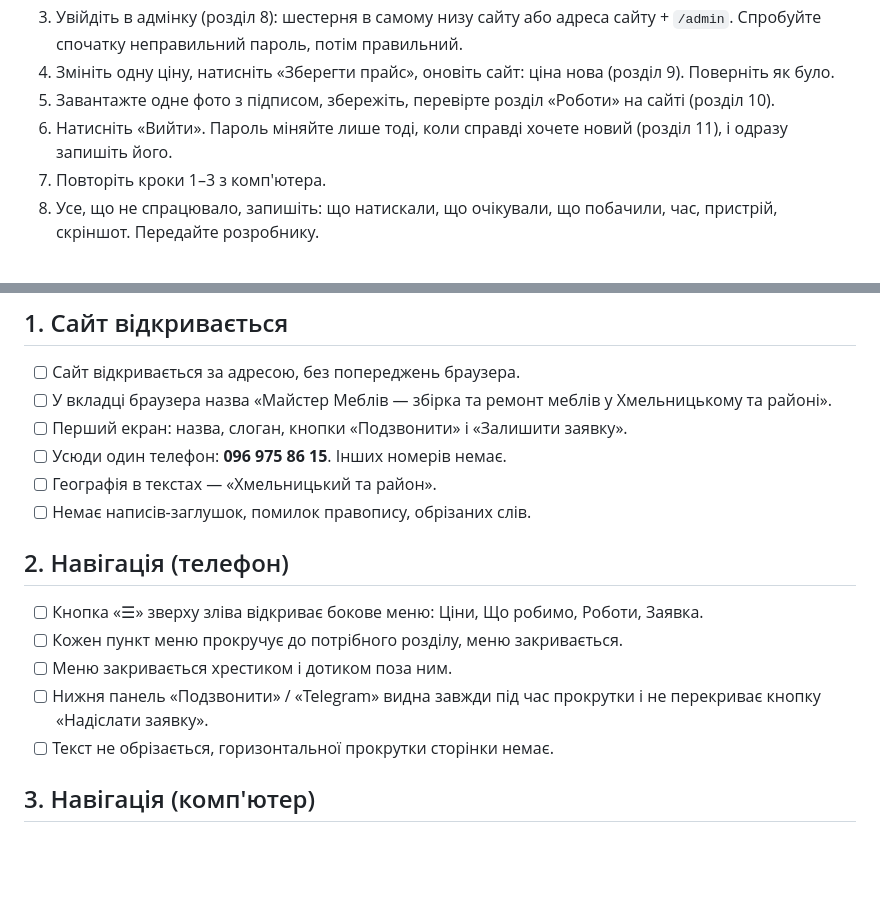
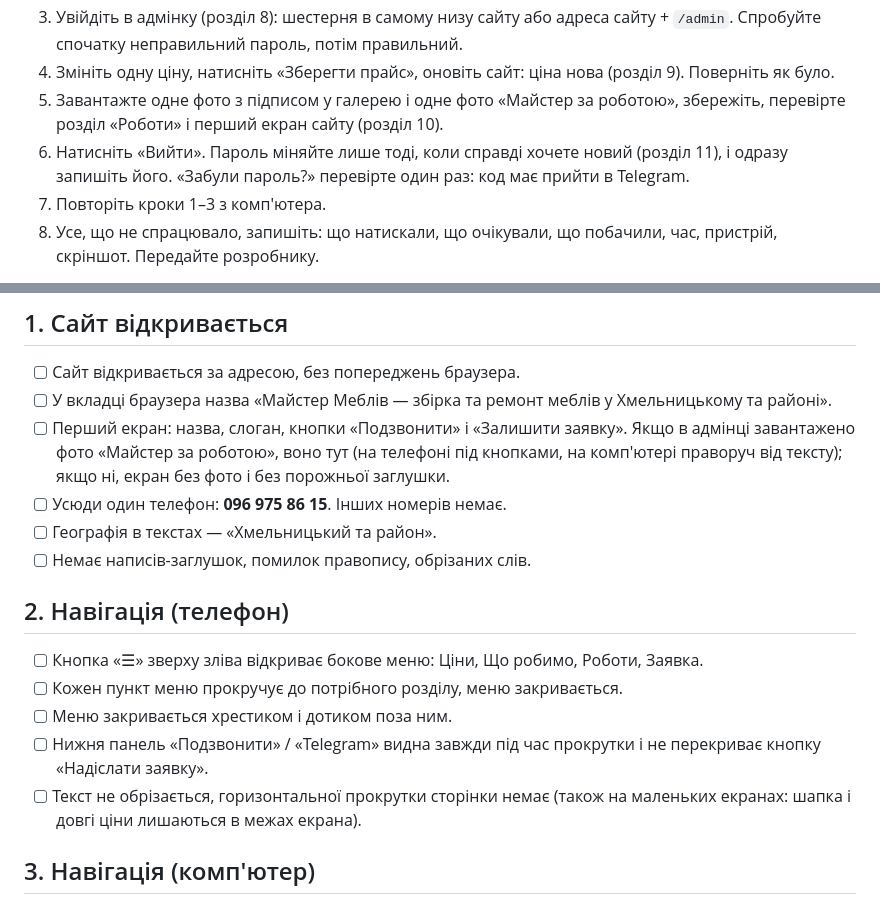
Before and after one commit to Monserg/zbirka-mebliv-site, a Markdown page: docs/09-checklist-vlasnyka.md, 2 parts joined by grey strips. Drawn GitHub-style; blank space fills up the shorter version.

```diff
--- a/docs/09-checklist-vlasnyka.md
+++ b/docs/09-checklist-vlasnyka.md
@@ -30,10 +30,12 @@ https://master-mebliv.com.ua). Адмінка: та сама адреса + `/ad
    сайту + `/admin`. Спробуйте спочатку неправильний пароль, потім правильний.
 4. Змініть одну ціну, натисніть «Зберегти прайс», оновіть сайт: ціна нова
    (розділ 9). Поверніть як було.
-5. Завантажте одне фото з підписом, збережіть, перевірте розділ «Роботи» на
-   сайті (розділ 10).
+5. Завантажте одне фото з підписом у галерею і одне фото «Майстер за
+   роботою», збережіть, перевірте розділ «Роботи» і перший екран сайту
+   (розділ 10).
 6. Натисніть «Вийти». Пароль міняйте лише тоді, коли справді хочете новий
-   (розділ 11), і одразу запишіть його.
+   (розділ 11), і одразу запишіть його. «Забули пароль?» перевірте один раз:
+   код має прийти в Telegram.
 7. Повторіть кроки 1–3 з комп'ютера.
 8. Усе, що не спрацювало, запишіть: що натискали, що очікували, що побачили,
    час, пристрій, скріншот. Передайте розробнику.
@@ -123,6 +125,9 @@ Cloudflare (App Store, Google Play, one.one.one.one для комп'ютера).
 - [ ] У вкладці браузера назва «Майстер Меблів — збірка та ремонт меблів у
       Хмельницькому та районі».
 - [ ] Перший екран: назва, слоган, кнопки «Подзвонити» і «Залишити заявку».
+      Якщо в адмінці завантажено фото «Майстер за роботою», воно тут
+      (на телефоні під кнопками, на комп'ютері праворуч від тексту); якщо ні,
+      екран без фото і без порожньої заглушки.
 - [ ] Усюди один телефон: **096 975 86 15**. Інших номерів немає.
 - [ ] Географія в текстах — «Хмельницький та район».
 - [ ] Немає написів-заглушок, помилок правопису, обрізаних слів.
@@ -135,7 +140,8 @@ Cloudflare (App Store, Google Play, one.one.one.one для комп'ютера).
 - [ ] Меню закривається хрестиком і дотиком поза ним.
 - [ ] Нижня панель «Подзвонити» / «Telegram» видна завжди під час прокрутки
       і не перекриває кнопку «Надіслати заявку».
-- [ ] Текст не обрізається, горизонтальної прокрутки сторінки немає.
+- [ ] Текст не обрізається, горизонтальної прокрутки сторінки немає (також
+      на маленьких екранах: шапка і довгі ціни лишаються в межах екрана).
 
 ## 3. Навігація (комп'ютер)
 
```
Also changed, not shown: other parts of docs/09-checklist-vlasnyka.md (+18 -7 lines).
